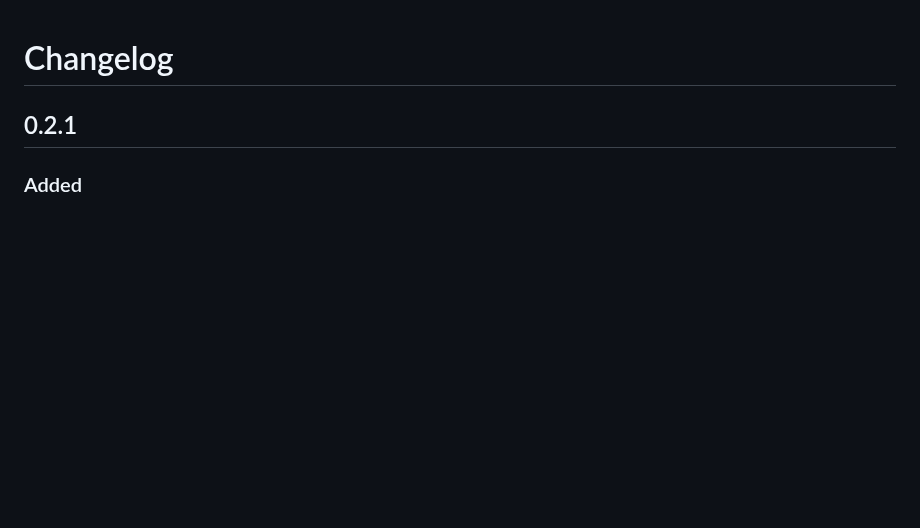
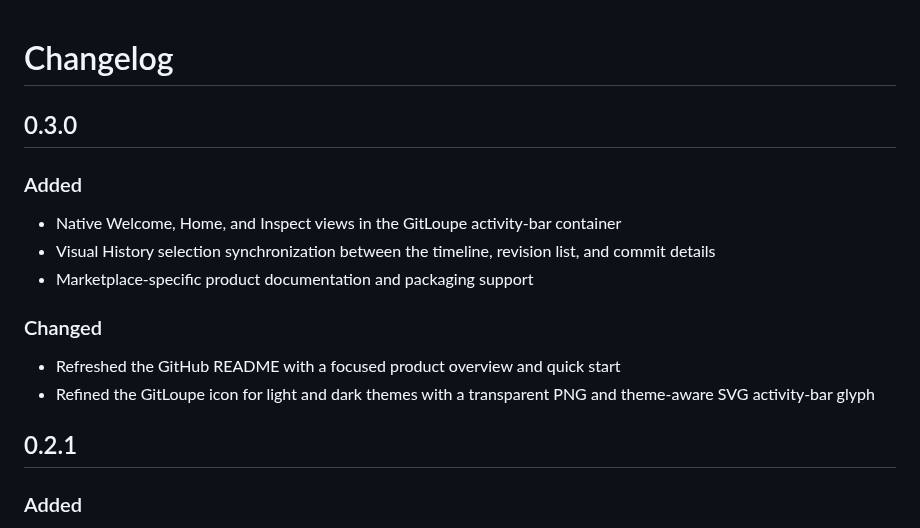
Before and after one commit to tetsuji16/GitLoupe, a Markdown page: CHANGELOG.md, the part around the change. Rendered like a GitHub page; blank space fills up the shorter version.

```diff
--- a/CHANGELOG.md
+++ b/CHANGELOG.md
@@ -1,4 +1,19 @@
 # Changelog
+
+## 0.3.0
+
+### Added
+
+- Native Welcome, Home, and Inspect views in the GitLoupe activity-bar container
+- Visual History selection synchronization between the timeline, revision list,
+  and commit details
+- Marketplace-specific product documentation and packaging support
+
+### Changed
+
+- Refreshed the GitHub README with a focused product overview and quick start
+- Refined the GitLoupe icon for light and dark themes with a transparent PNG
+  and theme-aware SVG activity-bar glyph
 
 ## 0.2.1
 
```
Also changed, not shown: README.marketplace.md (added, +44 -0 lines), README.md (+33 -7 lines), resources/gitloupe.png, 10 other files.
